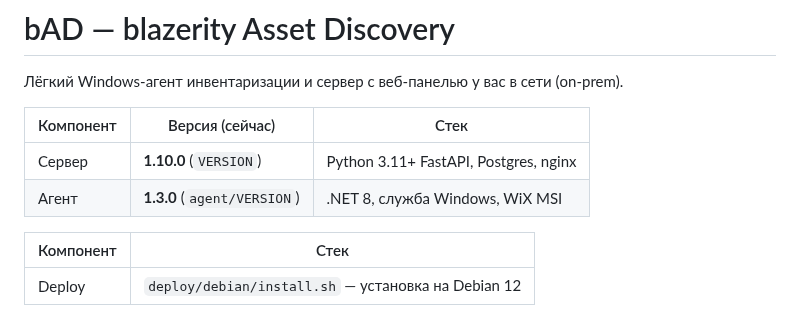
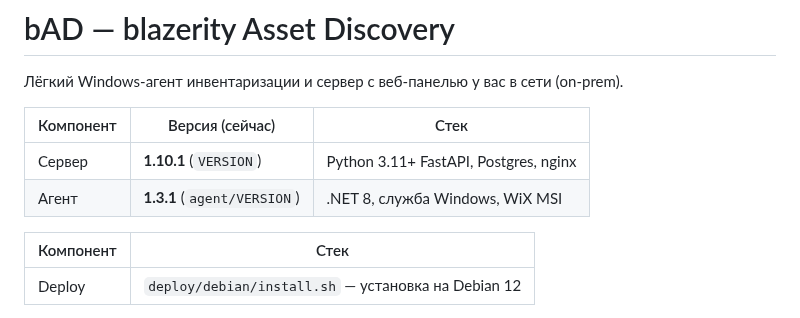
Before and after one commit to blazerity/bAD, a Markdown page: README.md, the part around the change. Rendered like a GitHub page.

Commit message:
Документация: 1.10.1 и агент 1.3.1 (дубли, reboot, NVMe)

```diff
--- a/README.md
+++ b/README.md
@@ -4,8 +4,8 @@
 
 | Компонент | Версия (сейчас) | Стек |
 |-----------|-----------------|------|
-| Сервер | **1.10.0** (`VERSION`) | Python 3.11+ FastAPI, Postgres, nginx |
-| Агент | **1.3.0** (`agent/VERSION`) | .NET 8, служба Windows, WiX MSI |
+| Сервер | **1.10.1** (`VERSION`) | Python 3.11+ FastAPI, Postgres, nginx |
+| Агент | **1.3.1** (`agent/VERSION`) | .NET 8, служба Windows, WiX MSI |
 
 | Компонент | Стек |
 |-----------|------|
```
Also changed, not shown: docs/release-notes-1.10.1.md (added, +9 -0 lines), docs/release-notes-agent-1.3.1.md (added, +13 -0 lines).
